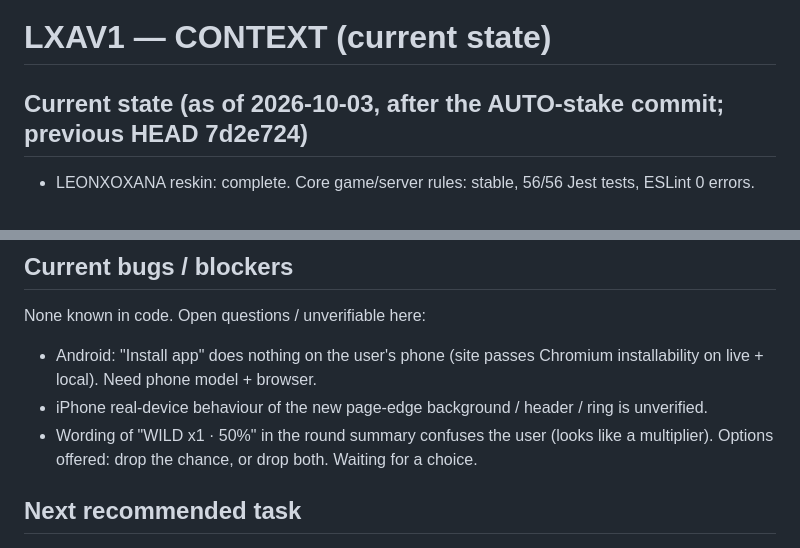
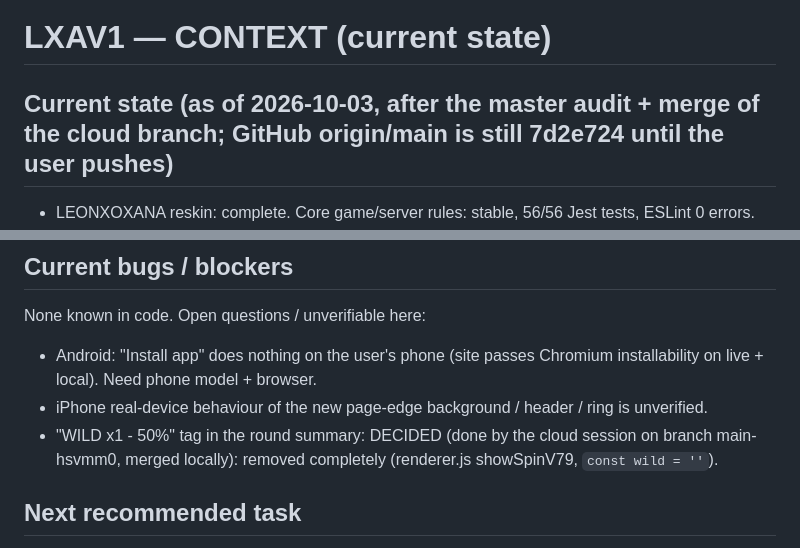
Before and after one commit to constantinhuidu25-cloud/LXAV1, a Markdown page: docs-context/CONTEXT.md, 2 parts joined by grey strips. GitHub-like rendering.

Commit message:
docs-context: WILD tag decision recorded, hand-off state refreshed
Co-Authored-By: Claude Sonnet 5.5 <noreply@anthropic.com>

```diff
--- a/docs-context/CONTEXT.md
+++ b/docs-context/CONTEXT.md
@@ -1,6 +1,6 @@
 # LXAV1 — CONTEXT (current state)
 
-## Current state (as of 2026-10-03, after the AUTO-stake commit; previous HEAD 7d2e724)
+## Current state (as of 2026-10-03, after the master audit + merge of the cloud branch; GitHub origin/main is still 7d2e724 until the user pushes)
 - LEONXOXANA reskin: complete. Core game/server rules: stable, 56/56 Jest tests, ESLint 0 errors.
 - DEPLOY STATE: the user deploys by hand (`vercel --prod`). The USER pushed GitHub `origin/main` to 7d2e724 (docs-context + the 20 earlier commits).
   Commits after 7d2e724 are local until the user pushes again. Nothing below is live until the user deploys.
@@ -33,7 +33,7 @@ readme.md (Maximum stake section), game-engine.test.js + account-keys.test.js (c
 None known in code. Open questions / unverifiable here:
 - Android: "Install app" does nothing on the user's phone (site passes Chromium installability on live + local). Need phone model + browser.
 - iPhone real-device behaviour of the new page-edge background / header / ring is unverified.
-- Wording of "WILD x1 · 50%" in the round summary confuses the user (looks like a multiplier). Options offered: drop the chance, or drop both. Waiting for a choice.
+- "WILD x1 - 50%" tag in the round summary: DECIDED (done by the cloud session on branch main-hsvmm0, merged locally): removed completely (renderer.js showSpinV79, `const wild = ''`).
 
 ## Next recommended task
 Wait for the user. If they ask: (1) deploy checklist (they run `vercel --prod`; re-test login/stake rule/header on a real phone), (2) resolve the
```
